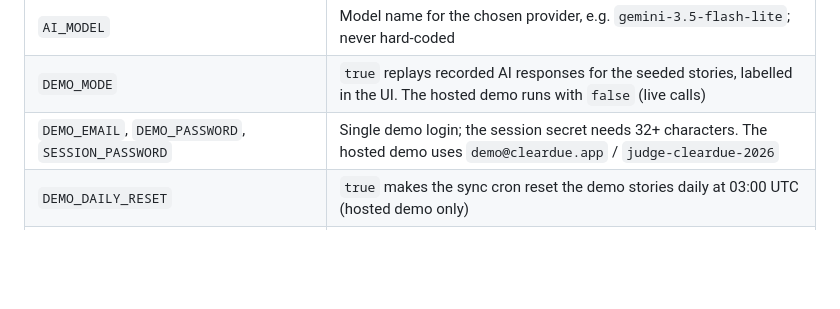
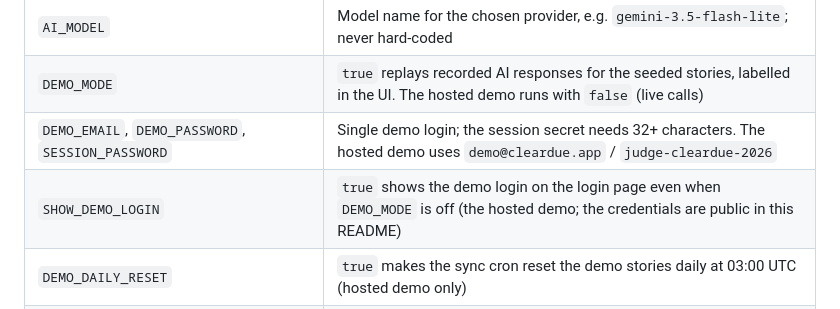
Before and after one commit to tusharshah21/cleardue, a Markdown page: README.md, the part around the change. GitHub-like rendering; blank space fills up the shorter version.

```diff
--- a/README.md
+++ b/README.md
@@ -236,6 +236,7 @@ See [.env.example](.env.example). Never commit `.env`.
 | `AI_MODEL` | Model name for the chosen provider, e.g. `gemini-3.5-flash-lite`; never hard-coded |
 | `DEMO_MODE` | `true` replays recorded AI responses for the seeded stories, labelled in the UI. The hosted demo runs with `false` (live calls) |
 | `DEMO_EMAIL`, `DEMO_PASSWORD`, `SESSION_PASSWORD` | Single demo login; the session secret needs 32+ characters. The hosted demo uses `demo@cleardue.app` / `judge-cleardue-2026` |
+| `SHOW_DEMO_LOGIN` | `true` shows the demo login on the login page even when `DEMO_MODE` is off (the hosted demo; the credentials are public in this README) |
 | `DEMO_DAILY_RESET` | `true` makes the sync cron reset the demo stories daily at 03:00 UTC (hosted demo only) |
 | `APP_URL` | Optional override of the public base URL used in pay-page links; defaults to Render's `RENDER_EXTERNAL_URL`, then localhost |
 | `CRON_SECRET` | Protects the polling sync endpoint |
```
Also changed, not shown: docs/screenshots/01-login-hosted.jpg (added), 7 other files.
